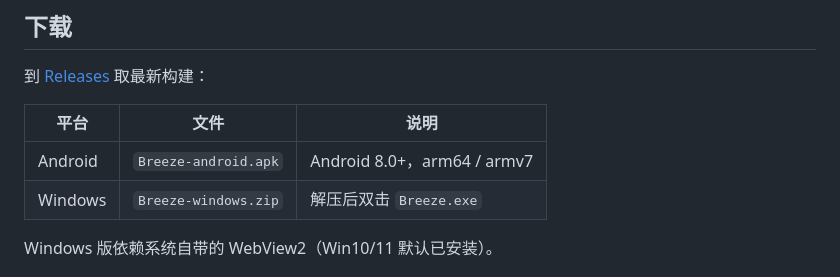
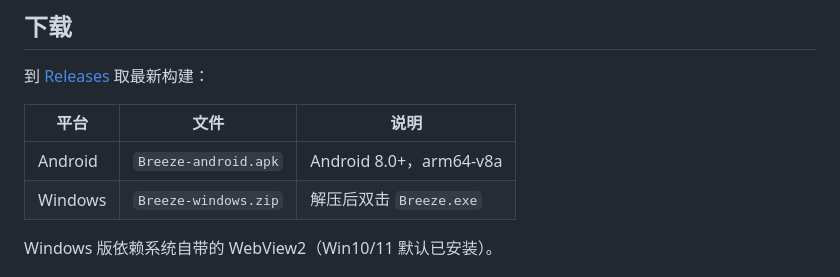
Before and after one commit to Xbox123z/newsapp, a Markdown page: README.md, the part around the change. Rendered like a GitHub page.

Commit message:
说明下载包对应的 ABI

```diff
--- a/README.md
+++ b/README.md
@@ -38,7 +38,7 @@ API Key 只落在本机的应用数据目录，不经过任何中转服务器。
 
 | 平台 | 文件 | 说明 |
 | --- | --- | --- |
-| Android | `Breeze-android.apk` | Android 8.0+，arm64 / armv7 |
+| Android | `Breeze-android.apk` | Android 8.0+，arm64-v8a |
 | Windows | `Breeze-windows.zip` | 解压后双击 `Breeze.exe` |
 
 Windows 版依赖系统自带的 WebView2（Win10/11 默认已安装）。
```
